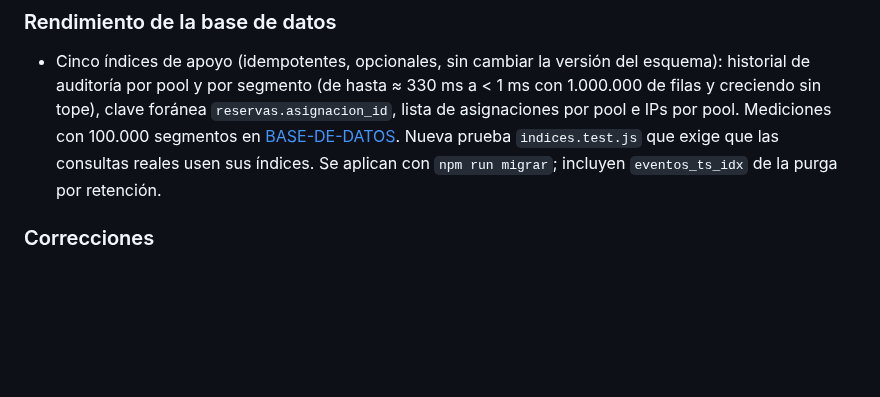
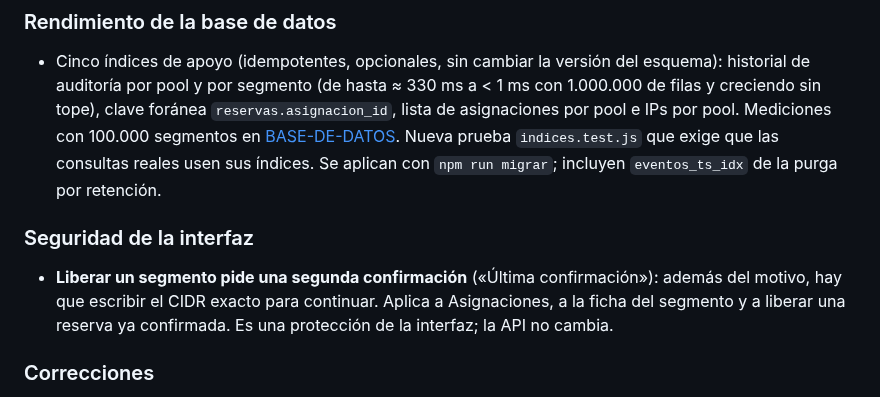
Before and after one commit to estratotechspa/ipam, a Markdown page: CHANGELOG.md, the part around the change. GitHub-like rendering; blank space fills up the shorter version.

```diff
--- a/CHANGELOG.md
+++ b/CHANGELOG.md
@@ -17,6 +17,9 @@ Formato basado en [Keep a Changelog](https://keepachangelog.com/es-ES/1.1.0/) y
 
 ### Rendimiento de la base de datos
 - Cinco índices de apoyo (idempotentes, opcionales, sin cambiar la versión del esquema): historial de auditoría por pool y por segmento (de hasta ≈ 330 ms a < 1 ms con 1.000.000 de filas y creciendo sin tope), clave foránea `reservas.asignacion_id`, lista de asignaciones por pool e IPs por pool. Mediciones con 100.000 segmentos en [BASE-DE-DATOS](docs/BASE-DE-DATOS.md). Nueva prueba `indices.test.js` que exige que las consultas reales usen sus índices. Se aplican con `npm run migrar`; incluyen `eventos_ts_idx` de la purga por retención.
+
+### Seguridad de la interfaz
+- **Liberar un segmento pide una segunda confirmación** («Última confirmación»): además del motivo, hay que escribir el CIDR exacto para continuar. Aplica a Asignaciones, a la ficha del segmento y a liberar una reserva ya confirmada. Es una protección de la interfaz; la API no cambia.
 
 ### Correcciones
 - Reservas: si se cambiaba un filtro y enseguida se escribía en otro (o dos cargas se cruzaban), una respuesta vieja podía redibujar la pantalla y hacer perder lo escrito. Ahora solo la carga más reciente redibuja. Detectado por una prueba intermitente (≈ 1 de cada 60 ejecuciones).
```
Also changed, not shown: docs/MANUAL-DE-USO.md (+1 -1 lines), docs/MANUAL-DE-USUARIO.md (+6 -1 lines), docs/img/12-liberar-confirmacion-final.png (added), 6 other files.
